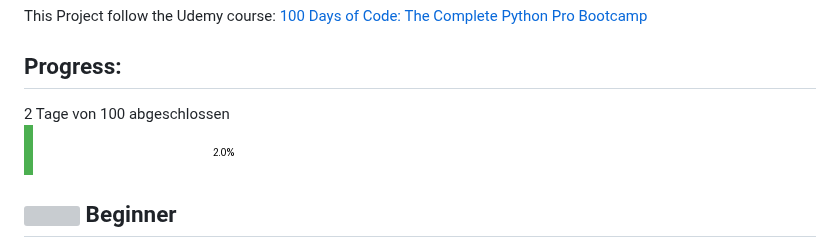
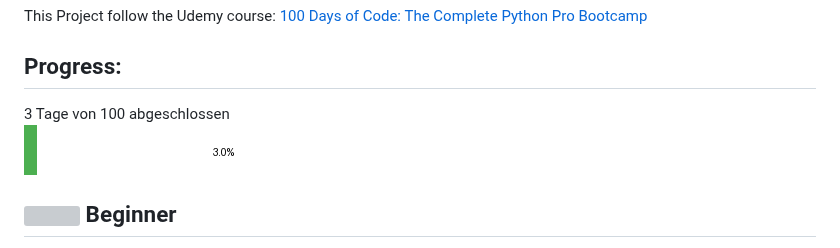
Before and after one commit to Mannala/100-days-of-code-python, a Markdown page: Readme.md, the part around the change. GitHub-like rendering; pictures changed too: progress.png; grey boxes are pictures that could not be loaded.

Commit message:
Update progress image and README

```diff
--- a/Readme.md
+++ b/Readme.md
@@ -6,7 +6,7 @@ This Project follow the Udemy course: [100 Days of Code: The Complete Python Pro
 
 ## Progress:
 
-2 Tage von 100 abgeschlossen
+3 Tage von 100 abgeschlossen
 <br> ![Progress](./progress.png)
 
 
```
